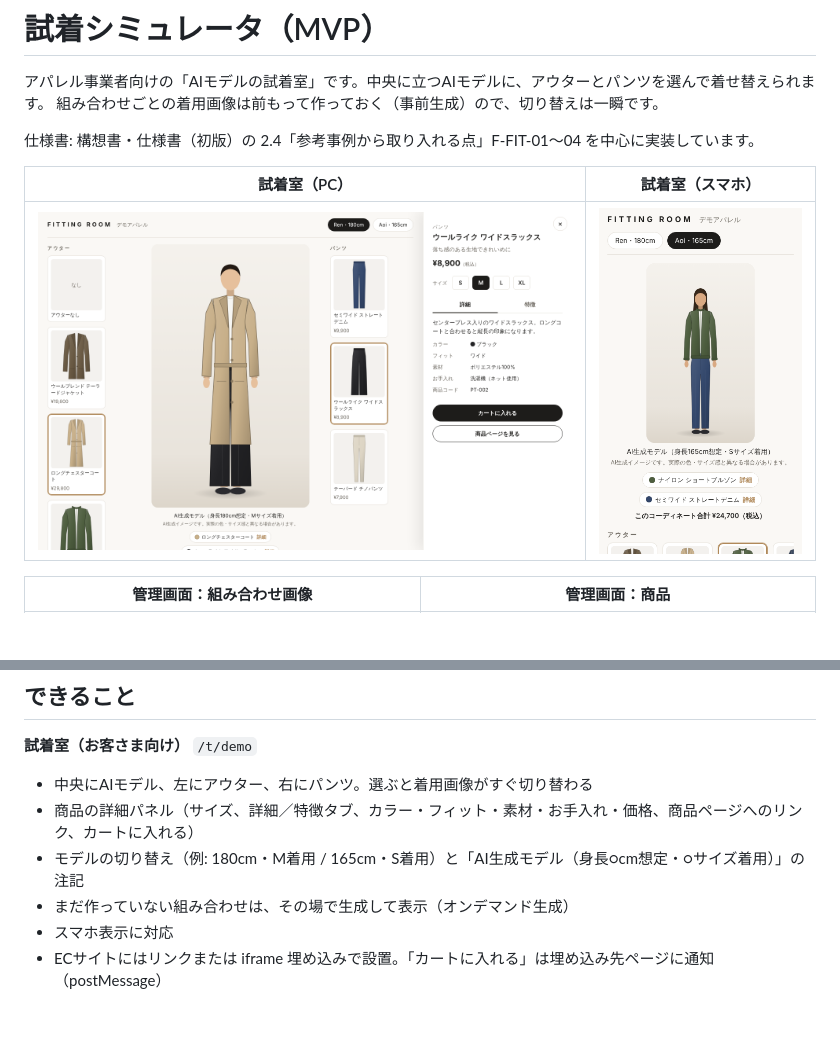
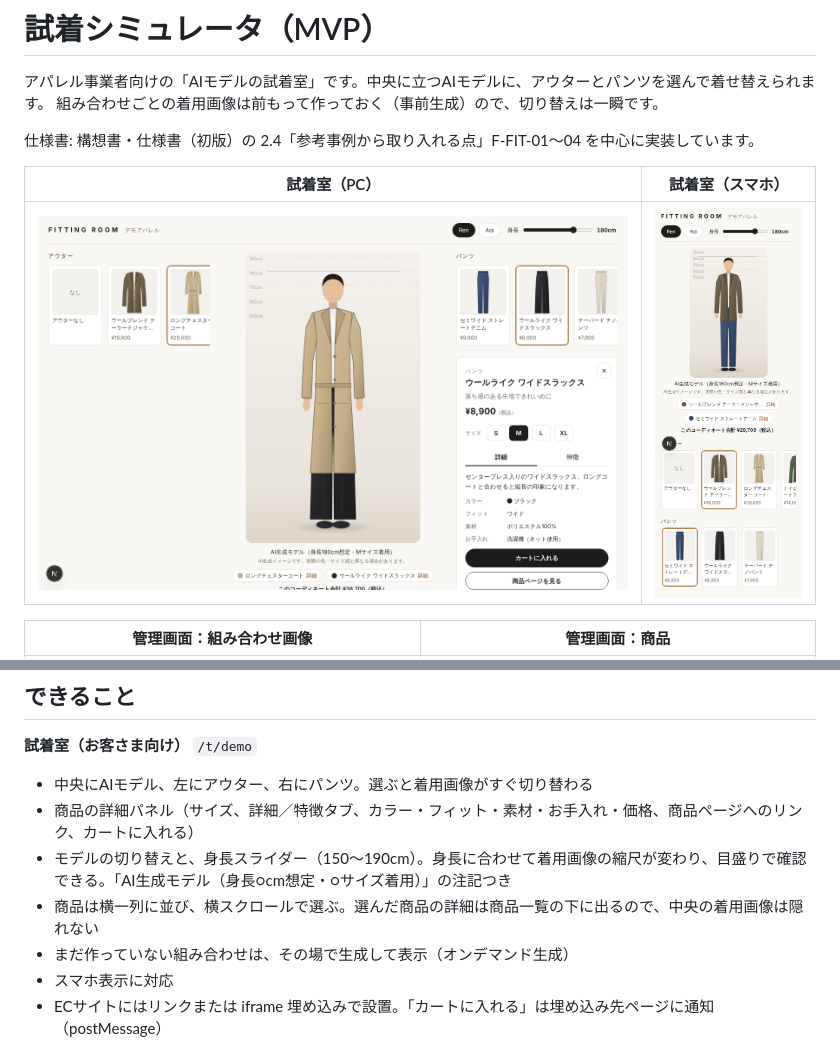
Before and after one commit to ln4bb8838-droid/tryon-simulator, a Markdown page: README.md, 2 parts joined by grey strips. GitHub-like rendering; pictures changed too: docs/screenshots/fitting-room-mobile.png, docs/screenshots/fitting-room.png; blank space fills up the shorter version.

```diff
--- a/README.md
+++ b/README.md
@@ -18,7 +18,8 @@
 **試着室（お客さま向け）** `/t/demo`
 - 中央にAIモデル、左にアウター、右にパンツ。選ぶと着用画像がすぐ切り替わる
 - 商品の詳細パネル（サイズ、詳細／特徴タブ、カラー・フィット・素材・お手入れ・価格、商品ページへのリンク、カートに入れる）
-- モデルの切り替え（例: 180cm・M着用 / 165cm・S着用）と「AI生成モデル（身長○cm想定・○サイズ着用）」の注記
+- モデルの切り替えと、身長スライダー（150〜190cm）。身長に合わせて着用画像の縮尺が変わり、目盛りで確認できる。「AI生成モデル（身長○cm想定・○サイズ着用）」の注記つき
+- 商品は横一列に並び、横スクロールで選ぶ。選んだ商品の詳細は商品一覧の下に出るので、中央の着用画像は隠れない
 - まだ作っていない組み合わせは、その場で生成して表示（オンデマンド生成）
 - スマホ表示に対応
 - ECサイトにはリンクまたは iframe 埋め込みで設置。「カートに入れる」は埋め込み先ページに通知（postMessage）
```
Also changed, not shown: 2 other files.
